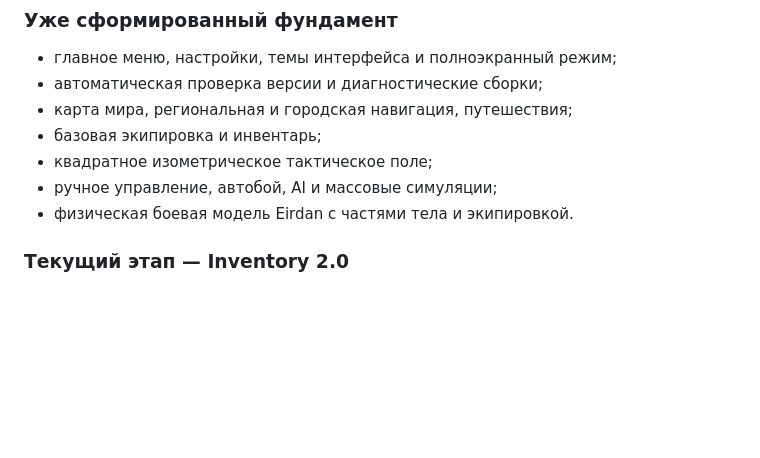
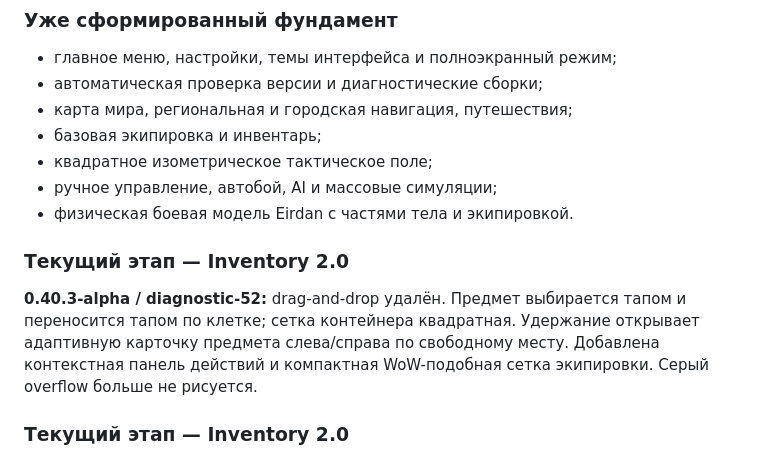
Before and after one commit to arttk800-bit/ErydanRPG, a Markdown page: DEVLOG.md, the part around the change. GitHub-like rendering; blank space fills up the shorter version.

Commit message:
docs: log Inventory Tap UX

```diff
--- a/DEVLOG.md
+++ b/DEVLOG.md
@@ -12,6 +12,10 @@
 - квадратное изометрическое тактическое поле;
 - ручное управление, автобой, AI и массовые симуляции;
 - физическая боевая модель Eirdan с частями тела и экипировкой.
+
+### Текущий этап — Inventory 2.0
+
+**0.40.3-alpha / diagnostic-52:** drag-and-drop удалён. Предмет выбирается тапом и переносится тапом по клетке; сетка контейнера квадратная. Удержание открывает адаптивную карточку предмета слева/справа по свободному месту. Добавлена контекстная панель действий и компактная WoW-подобная сетка экипировки. Серый overflow больше не рисуется.
 
 ### Текущий этап — Inventory 2.0
 
```
